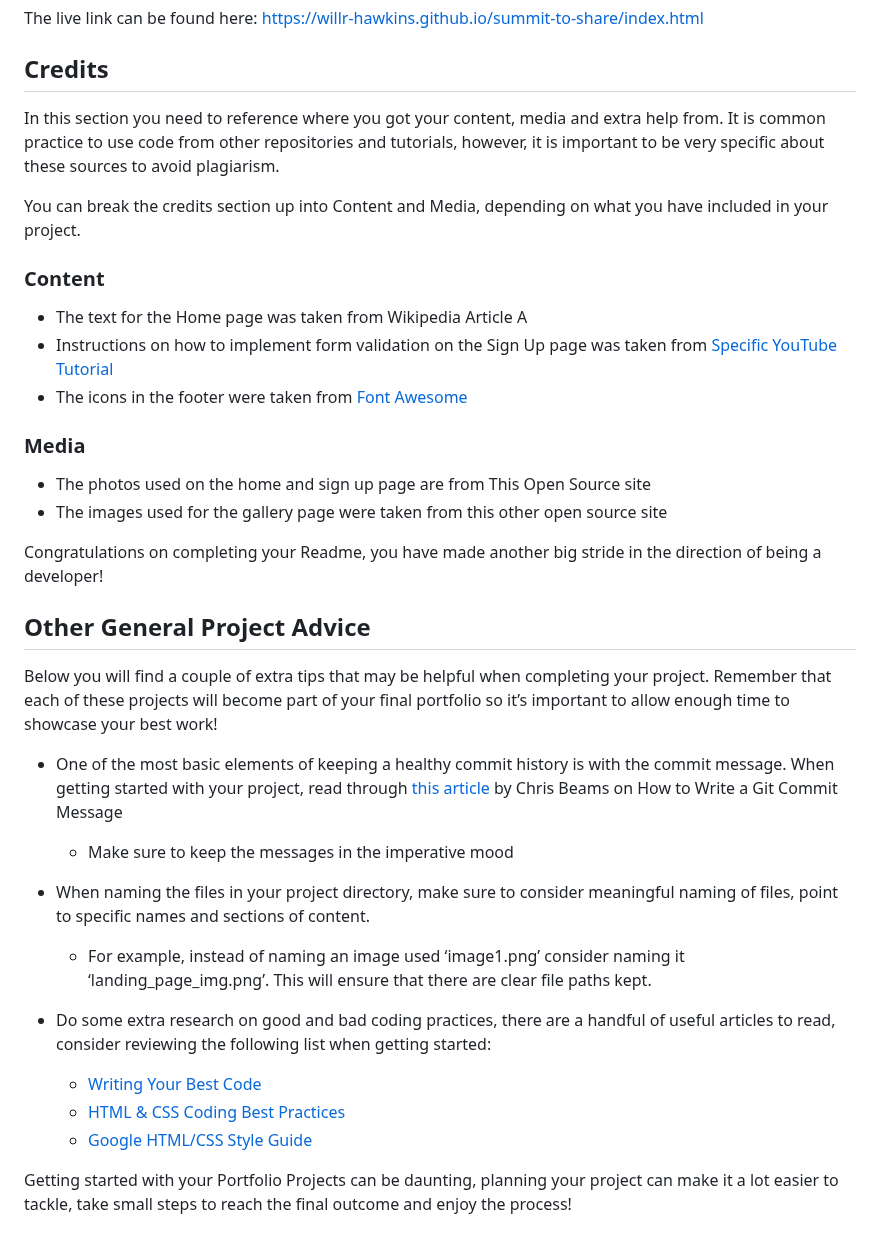
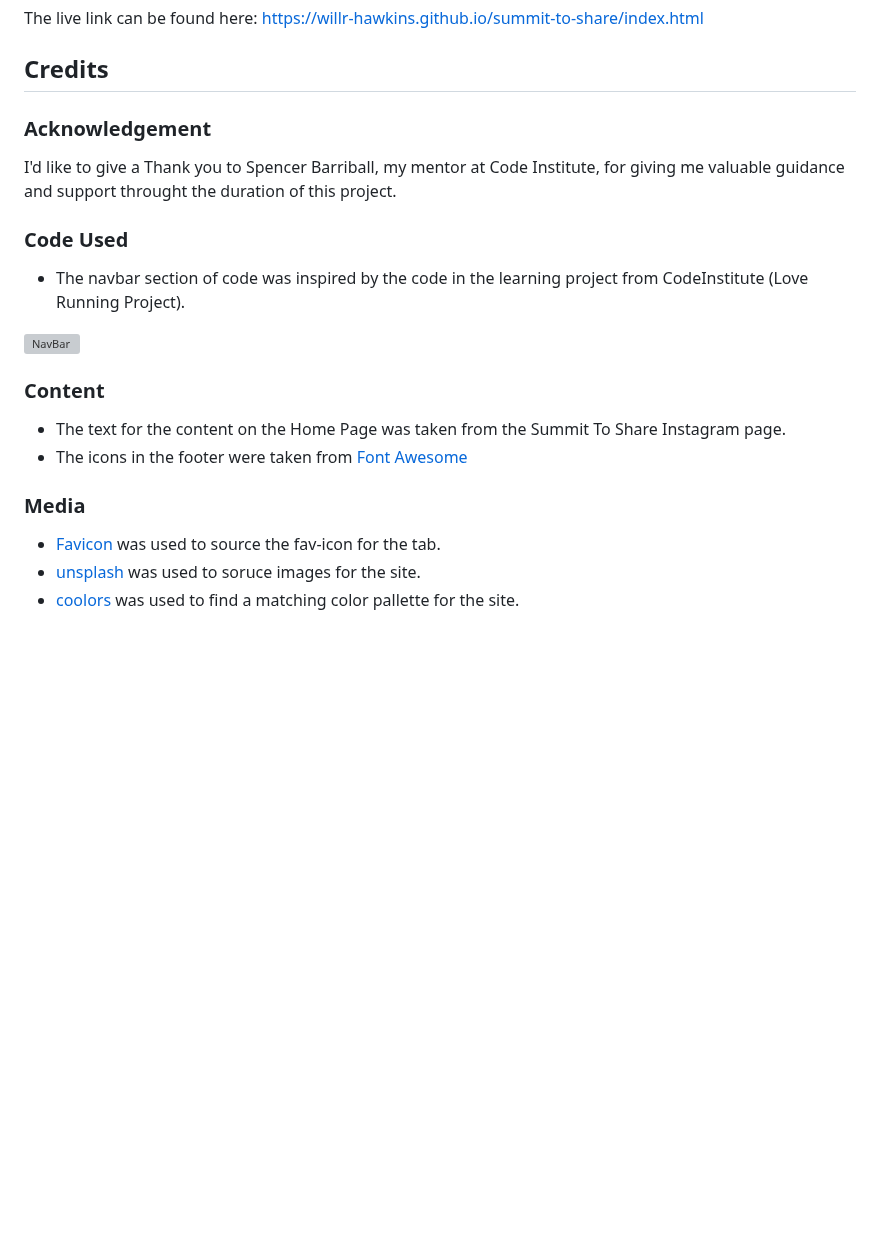
Before and after one commit to Willr-hawkins/summit-to-share, a Markdown page: README.md, the part around the change. GitHub-like rendering; blank space fills up the shorter version; grey boxes are pictures that could not be loaded.

Commit message:
docs: Add credits section to README.md file

```diff
--- a/README.md
+++ b/README.md
@@ -191,37 +191,23 @@ The live link can be found here: https://willr-hawkins.github.io/summit-to-share
 
 ## Credits
 
-In this section you need to reference where you got your content, media and extra help from. It is common practice to use code from other repositories and tutorials, however, it is important to be very specific about these sources to avoid plagiarism.
+### Acknowledgement
 
-You can break the credits section up into Content and Media, depending on what you have included in your project.
+I'd like to give a Thank you to Spencer Barriball, my mentor at Code Institute, for giving me valuable guidance and support throught the duration of this project.
+
+### Code Used
+
+- The navbar section of code was inspired by the code in the learning project from CodeInstitute (Love Running Project).
+
+![NavBar](https://github.com/Willr-hawkins/summit-to-share/assets/148203271/cc9476db-d4c9-4116-98fa-3db33d538275)
 
 ### Content
 
-- The text for the Home page was taken from Wikipedia Article A
-- Instructions on how to implement form validation on the Sign Up page was taken from [Specific YouTube Tutorial](https://www.youtube.com/)
+- The text for the content on the Home Page was taken from the Summit To Share Instagram page.
 - The icons in the footer were taken from [Font Awesome](https://fontawesome.com/)
 
 ### Media
 
-- The photos used on the home and sign up page are from This Open Source site
-- The images used for the gallery page were taken from this other open source site
-
-
-Congratulations on completing your Readme, you have made another big stride in the direction of being a developer!
-
-## Other General Project Advice
-
-Below you will find a couple of extra tips that may be helpful when completing your project. Remember that each of these projects will become part of your final portfolio so it’s important to allow enough time to showcase your best work!
-
-- One of the most basic elements of keeping a healthy commit history is with the commit message. When getting started with your project, read through [this article](https://chris.beams.io/posts/git-commit/) by Chris Beams on How to Write  a Git Commit Message
-  - Make sure to keep the messages in the imperative mood
-
-- When naming the files in your project directory, make sure to consider meaningful naming of files, point to specific names and sections of content.
-  - For example, instead of naming an image used ‘image1.png’ consider naming it ‘landing_page_img.png’. This will ensure that there are clear file paths kept.
-
-- Do some extra research on good and bad coding practices, there are a handful of useful articles to read, consider reviewing the following list when getting started:
-  - [Writing Your Best Code](https://learn.shayhowe.com/html-css/writing-your-best-code/)
-  - [HTML & CSS Coding Best Practices](https://medium.com/@inceptiondj.info/html-css-coding-best-practice-fadb9870a00f)
-  - [Google HTML/CSS Style Guide](https://google.github.io/styleguide/htmlcssguide.html#General)
-
-Getting started with your Portfolio Projects can be daunting, planning your project can make it a lot easier to tackle, take small steps to reach the final outcome and enjoy the process!
+- [Favicon](https://favicon.io/) was used to source the fav-icon for the tab.
+- [unsplash](https://unsplash.com/) was used to soruce images for the site.
+- [coolors](https://coolors.co/) was used to find a matching color pallette for the site.
```
